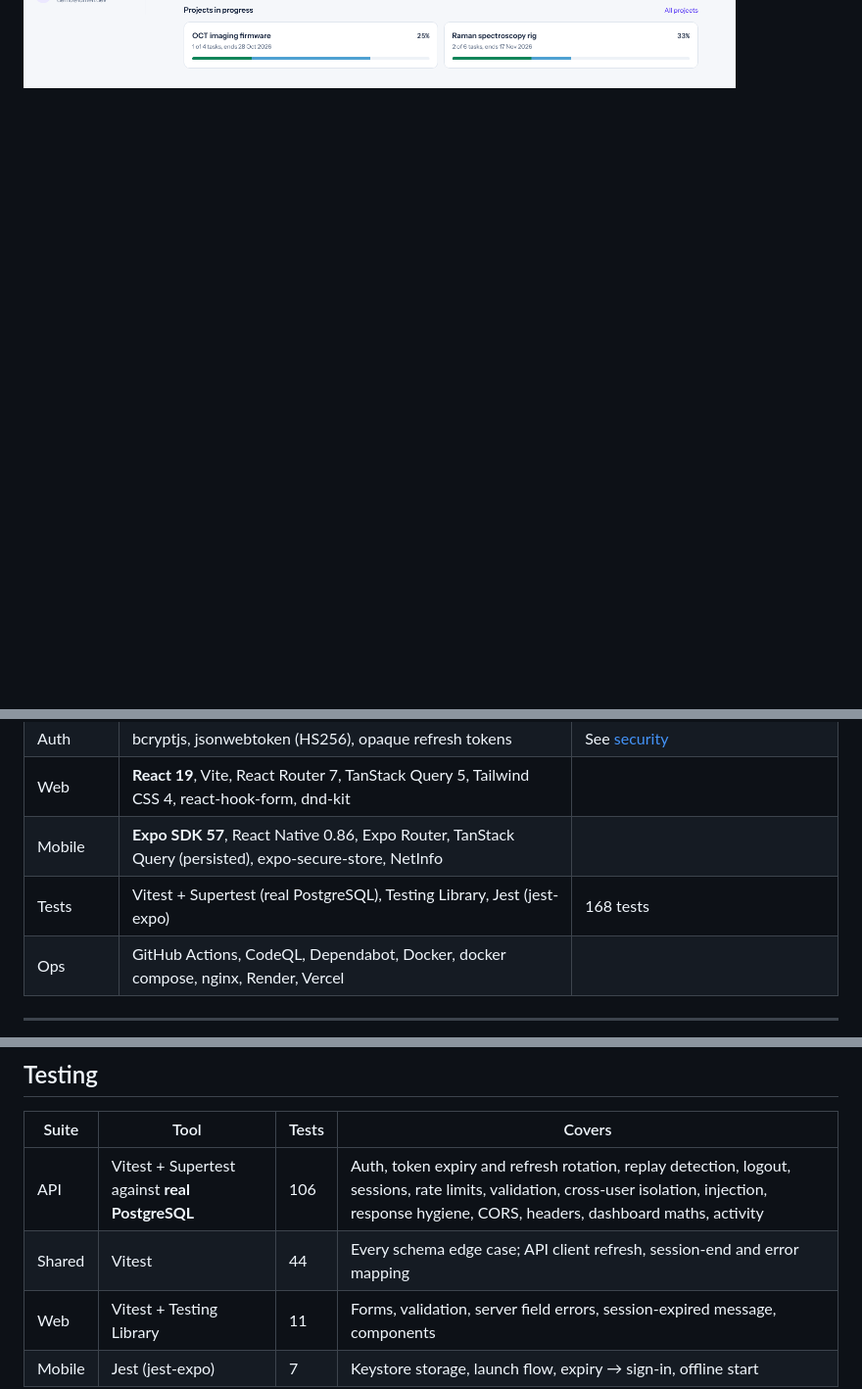
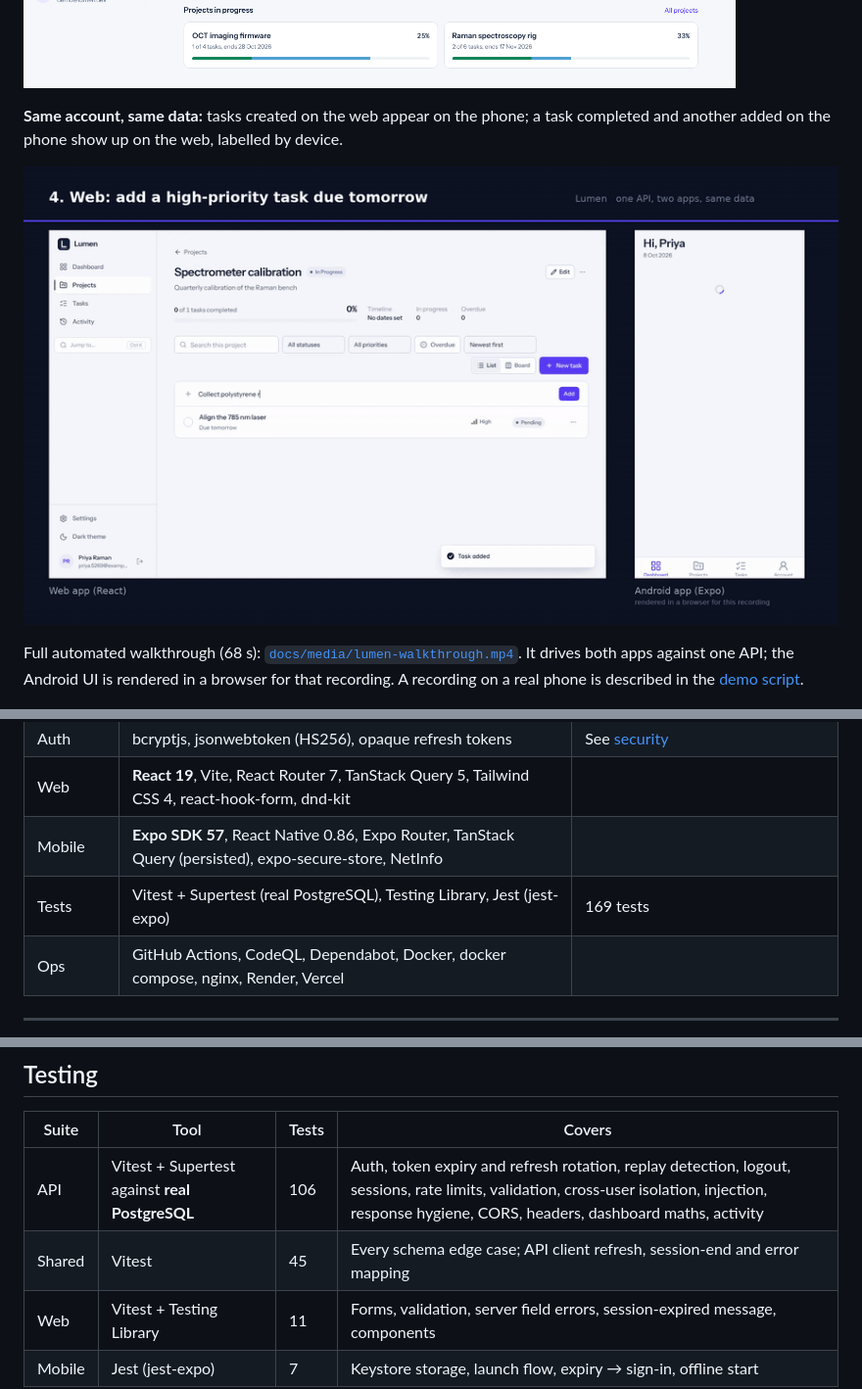
Before and after one commit to RaktimChandra/lumen, a Markdown page: README.md, 3 parts joined by grey strips. Shown at 98% size. GitHub-like rendering; pictures changed too: docs/media/sync.gif (added); blank space fills up the shorter version.

Commit message:
docs: add automated web + Android walkthrough video and sync GIF
Co-Authored-By: Claude Opus 5.5 <noreply@anthropic.com>
Claude-Session: https://claude.ai/code/session_01NaUno2shGKGMVmv9gEjf9S

```diff
--- a/README.md
+++ b/README.md
@@ -19,6 +19,12 @@ Built for the ISMO Bio-Photonics Full Stack Developer assessment by **Raktim Cha
 > The API runs on Render's free tier, which sleeps when idle. The first request after a pause can take up to a minute; the web app shows a "starting the server" message while it wakes.
 
 ![Web dashboard](docs/images/screenshots/web-dashboard.png)
+
+**Same account, same data:** tasks created on the web appear on the phone; a task completed and another added on the phone show up on the web, labelled by device.
+
+![Web and Android in sync](docs/media/sync.gif)
+
+Full automated walkthrough (68 s): [`docs/media/lumen-walkthrough.mp4`](docs/media/lumen-walkthrough.mp4). It drives both apps against one API; the Android UI is rendered in a browser for that recording. A recording on a real phone is described in the [demo script](docs/DEMO_SCRIPT.md).
 
 ![Android app, light theme](docs/images/screenshots/android-light.png)
 
@@ -121,7 +127,7 @@ Extras beyond the brief:
 | Auth | bcryptjs, jsonwebtoken (HS256), opaque refresh tokens | See [security](docs/SECURITY.md) |
 | Web | **React 19**, Vite, React Router 7, TanStack Query 5, Tailwind CSS 4, react-hook-form, dnd-kit | |
 | Mobile | **Expo SDK 57**, React Native 0.86, Expo Router, TanStack Query (persisted), expo-secure-store, NetInfo | |
-| Tests | Vitest + Supertest (real PostgreSQL), Testing Library, Jest (jest-expo) | 168 tests |
+| Tests | Vitest + Supertest (real PostgreSQL), Testing Library, Jest (jest-expo) | 169 tests |
 | Ops | GitHub Actions, CodeQL, Dependabot, Docker, docker compose, nginx, Render, Vercel | |
 
 ---
@@ -306,7 +312,7 @@ Then press `a` for an Android emulator, or scan the QR code with a development b
 | Suite | Tool | Tests | Covers |
 |---|---|---|---|
 | API | Vitest + Supertest against **real PostgreSQL** | 106 | Auth, token expiry and refresh rotation, replay detection, logout, sessions, rate limits, validation, cross-user isolation, injection, response hygiene, CORS, headers, dashboard maths, activity |
-| Shared | Vitest | 44 | Every schema edge case; API client refresh, session-end and error mapping |
+| Shared | Vitest | 45 | Every schema edge case; API client refresh, session-end and error mapping |
 | Web | Vitest + Testing Library | 11 | Forms, validation, server field errors, session-expired message, components |
 | Mobile | Jest (jest-expo) | 7 | Keystore storage, launch flow, expiry → sign-in, offline start |
 
```
Also changed, not shown: CHANGELOG.md (+1 -1 lines), docs/DEMO_SCRIPT.md (+1 -1 lines), 1 other file.
